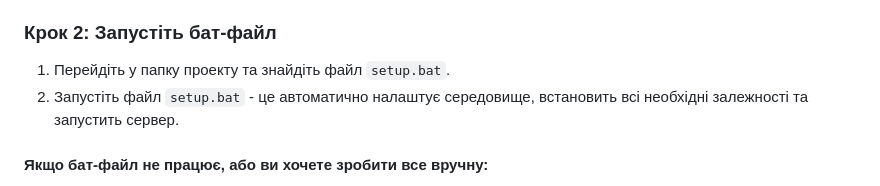
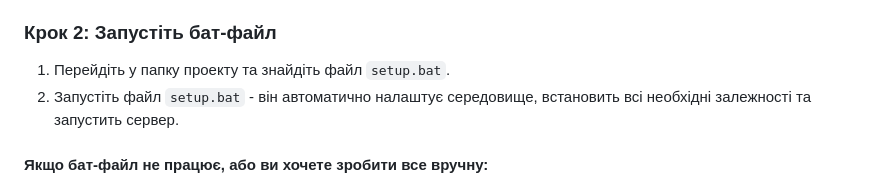
Before and after one commit to arhias/Django_Rare_rides, a Markdown page: README.md, the part around the change. Rendered like a GitHub page.

```diff
--- a/README.md
+++ b/README.md
@@ -38,7 +38,7 @@ cd Rare_Rides_Django
 ### Крок 2: Запустіть бат-файл
 
 1. Перейдіть у папку проекту та знайдіть файл `setup.bat`.
-2. Запустіть файл `setup.bat` - це автоматично налаштує середовище, встановить всі необхідні залежності та запустить сервер.
+2. Запустіть файл `setup.bat` - він автоматично налаштує середовище, встановить всі необхідні залежності та запустить сервер.
 
 #### **Якщо бат-файл не працює, або ви хочете зробити все вручну:**
 **Резюме:**`
```
